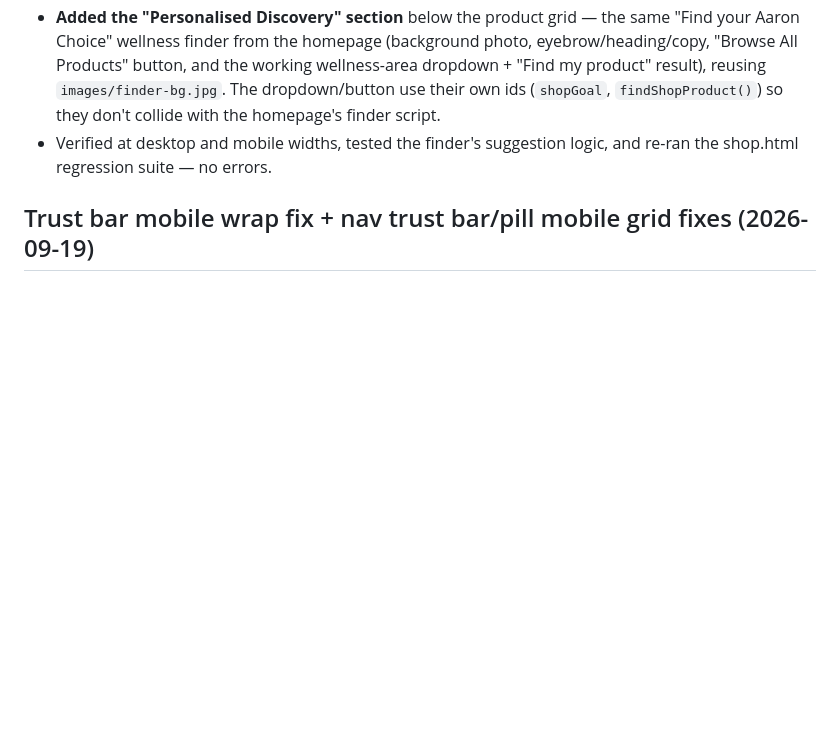
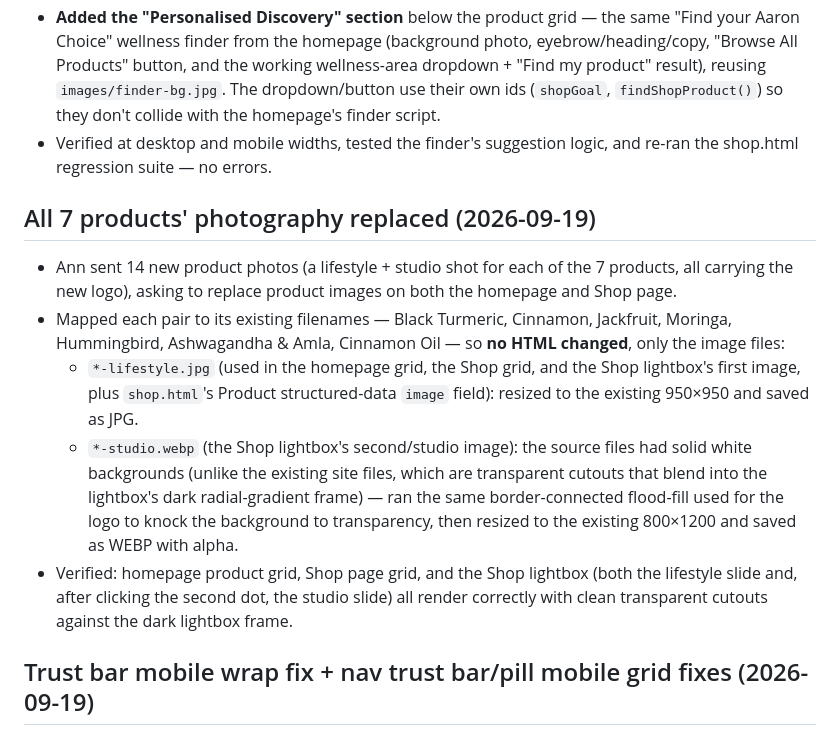
Before and after one commit to aaronchoice/aaron-choice-website, a Markdown page: README.md, the part around the change. GitHub-like rendering; blank space fills up the shorter version.

```diff
--- a/README.md
+++ b/README.md
@@ -316,6 +316,14 @@ My suggestion: keep the lightbox for now, and revisit dedicated pages once (a) t
 - **Added the "Personalised Discovery" section** below the product grid — the same "Find your Aaron Choice" wellness finder from the homepage (background photo, eyebrow/heading/copy, "Browse All Products" button, and the working wellness-area dropdown + "Find my product" result), reusing `images/finder-bg.jpg`. The dropdown/button use their own ids (`shopGoal`, `findShopProduct()`) so they don't collide with the homepage's finder script.
 - Verified at desktop and mobile widths, tested the finder's suggestion logic, and re-ran the shop.html regression suite — no errors.
 
+## All 7 products' photography replaced (2026-09-19)
+
+- Ann sent 14 new product photos (a lifestyle + studio shot for each of the 7 products, all carrying the new logo), asking to replace product images on both the homepage and Shop page.
+- Mapped each pair to its existing filenames — Black Turmeric, Cinnamon, Jackfruit, Moringa, Hummingbird, Ashwagandha & Amla, Cinnamon Oil — so **no HTML changed**, only the image files:
+  - `*-lifestyle.jpg` (used in the homepage grid, the Shop grid, and the Shop lightbox's first image, plus `shop.html`'s Product structured-data `image` field): resized to the existing 950×950 and saved as JPG.
+  - `*-studio.webp` (the Shop lightbox's second/studio image): the source files had solid white backgrounds (unlike the existing site files, which are transparent cutouts that blend into the lightbox's dark radial-gradient frame) — ran the same border-connected flood-fill used for the logo to knock the background to transparency, then resized to the existing 800×1200 and saved as WEBP with alpha.
+- Verified: homepage product grid, Shop page grid, and the Shop lightbox (both the lifestyle slide and, after clicking the second dot, the studio slide) all render correctly with clean transparent cutouts against the dark lightbox frame.
+
 ## Trust bar mobile wrap fix + nav trust bar/pill mobile grid fixes (2026-09-19)
 
 - **Trust bar** (`index.html` + `shop.html`) — the 5-item icon row wrapped raggedly on mobile. Fixed by switching each `.trust-item` to `flex-direction:column` (icon stacked above label, centered) with a smaller icon/font so labels fit on one line per cell.
```
